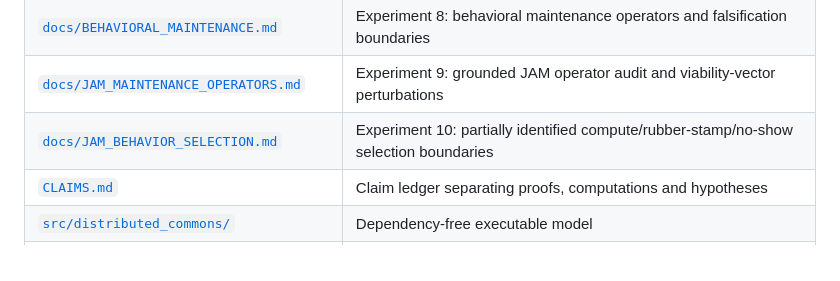
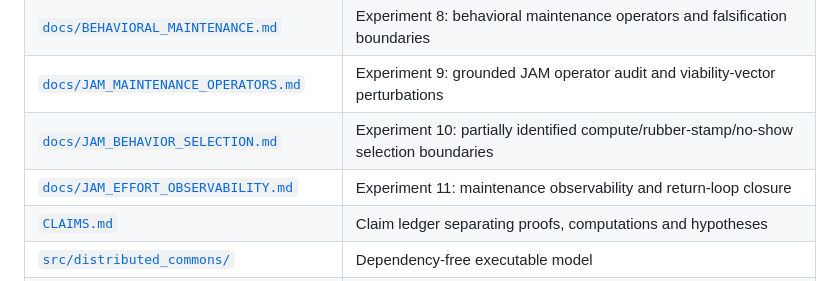
Before and after one commit to albertjanvanhoek/Distributed-Commons-Control, a Markdown page: README.md, the part around the change. Rendered like a GitHub page.

Commit message:
Surface effort-observability experiment

```diff
--- a/README.md
+++ b/README.md
@@ -64,6 +64,7 @@ and hence \(\liminf P_{\mathrm{bad},t}\ge\rho m\). This turns the static floor i
 | [`docs/BEHAVIORAL_MAINTENANCE.md`](docs/BEHAVIORAL_MAINTENANCE.md) | Experiment 8: behavioral maintenance operators and falsification boundaries |
 | [`docs/JAM_MAINTENANCE_OPERATORS.md`](docs/JAM_MAINTENANCE_OPERATORS.md) | Experiment 9: grounded JAM operator audit and viability-vector perturbations |
 | [`docs/JAM_BEHAVIOR_SELECTION.md`](docs/JAM_BEHAVIOR_SELECTION.md) | Experiment 10: partially identified compute/rubber-stamp/no-show selection boundaries |
+| [`docs/JAM_EFFORT_OBSERVABILITY.md`](docs/JAM_EFFORT_OBSERVABILITY.md) | Experiment 11: maintenance observability and return-loop closure |
 | [`CLAIMS.md`](CLAIMS.md) | Claim ledger separating proofs, computations and hypotheses |
 | [`src/distributed_commons/`](src/distributed_commons/) | Dependency-free executable model |
 | [`scripts/run_experiment.py`](scripts/run_experiment.py) | Reproducible parameter sweep |
```
